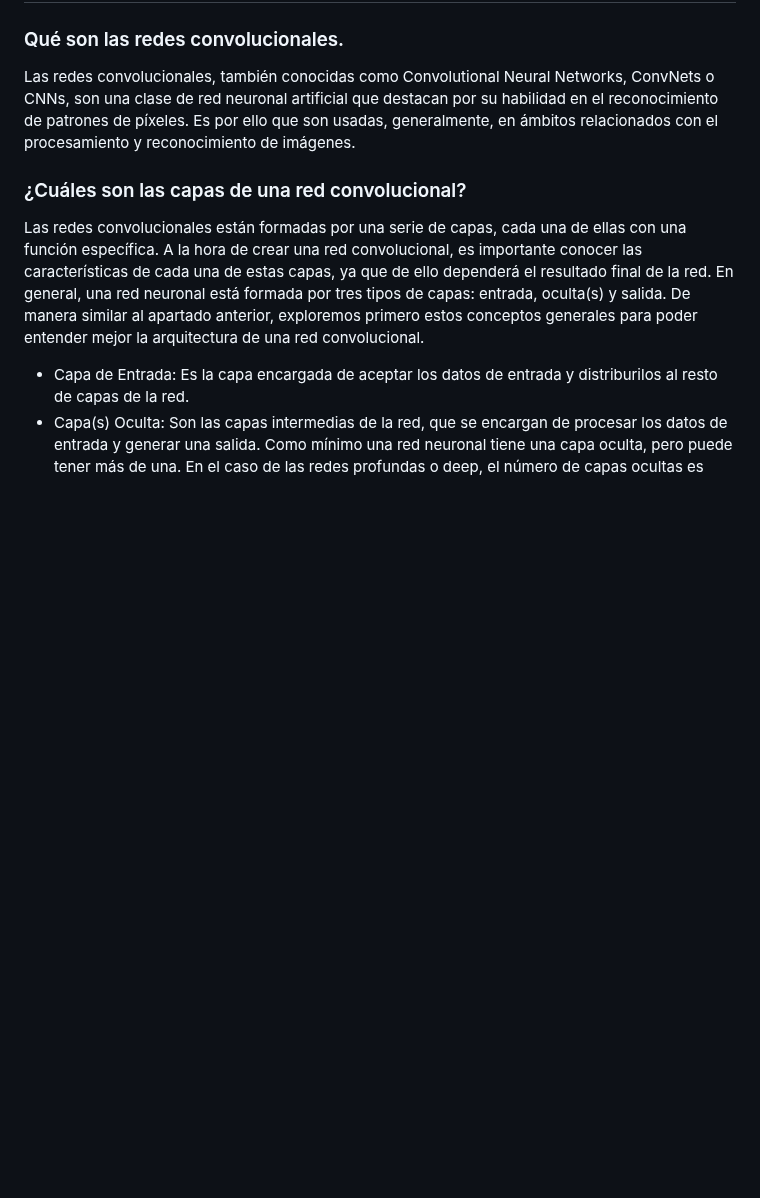
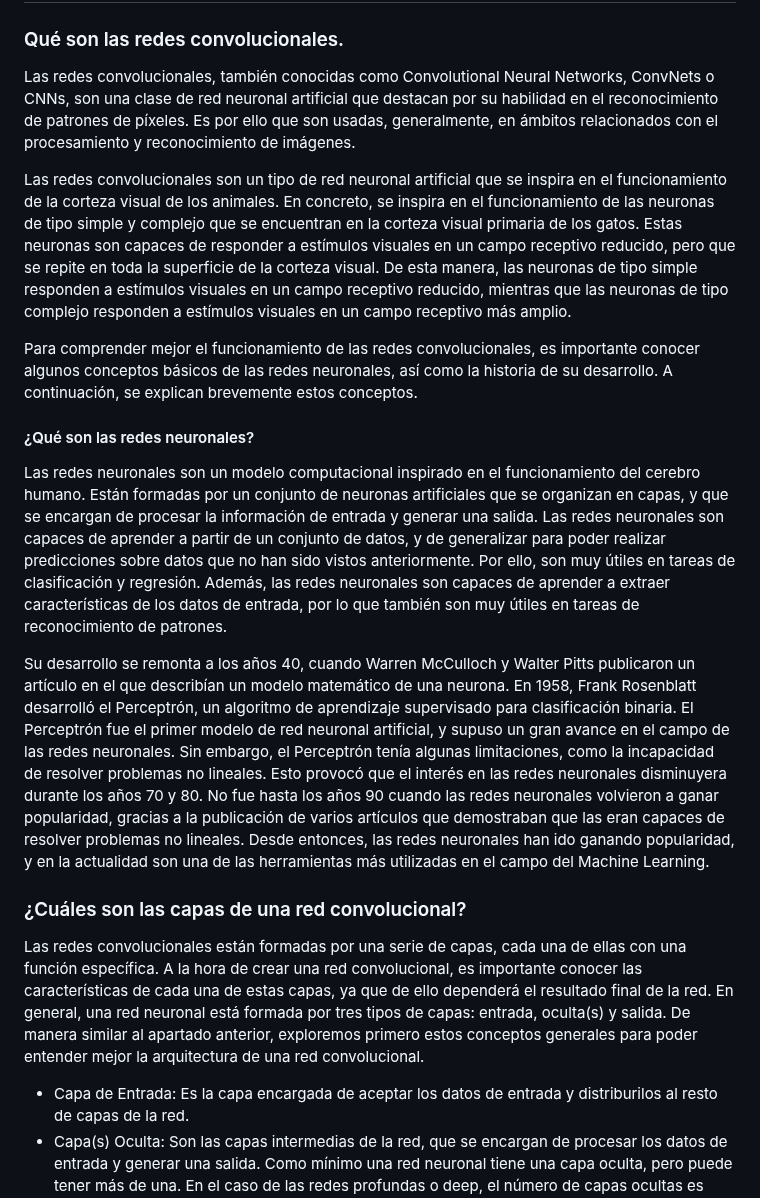
Before and after one commit to lumialfe/CarSpottr, a Markdown page: README.md, the part around the change. Rendered like a GitHub page; blank space fills up the shorter version.

```diff
--- a/README.md
+++ b/README.md
@@ -7,6 +7,35 @@
 Las redes convolucionales, también conocidas como Convolutional Neural Networks, ConvNets o CNNs, son una clase de red
 neuronal artificial que destacan por su habilidad en el reconocimiento de patrones de píxeles. Es por ello que son
 usadas, generalmente, en ámbitos relacionados con el procesamiento y reconocimiento de imágenes.
+
+Las redes convolucionales son un tipo de red neuronal artificial que se inspira en el funcionamiento de la corteza
+visual de los animales. En concreto, se inspira en el funcionamiento de las neuronas de tipo simple y complejo que se
+encuentran en la corteza visual primaria de los gatos. Estas neuronas son capaces de responder a estímulos visuales en
+un campo receptivo reducido, pero que se repite en toda la superficie de la corteza visual. De esta manera, las neuronas
+de tipo simple responden a estímulos visuales en un campo receptivo reducido, mientras que las neuronas de tipo complejo
+responden a estímulos visuales en un campo receptivo más amplio.
+
+Para comprender mejor el funcionamiento de las redes convolucionales, es importante conocer algunos conceptos básicos de
+las redes neuronales, así como la historia de su desarrollo. A continuación, se explican brevemente estos conceptos.
+
+#### ¿Qué son las redes neuronales?
+
+Las redes neuronales son un modelo computacional inspirado en el funcionamiento del cerebro humano. Están formadas por
+un conjunto de neuronas artificiales que se organizan en capas, y que se encargan de procesar la información de entrada
+y generar una salida. Las redes neuronales son capaces de aprender a partir de un conjunto de datos, y de generalizar
+para poder realizar predicciones sobre datos que no han sido vistos anteriormente. Por ello, son muy útiles en tareas
+de clasificación y regresión. Además, las redes neuronales son capaces de aprender a extraer características de los
+datos de entrada, por lo que también son muy útiles en tareas de reconocimiento de patrones.
+
+Su desarrollo se remonta a los años 40, cuando Warren McCulloch y Walter Pitts publicaron un artículo en el que
+describían un modelo matemático de una neurona. En 1958, Frank Rosenblatt desarrolló el Perceptrón, un algoritmo de
+aprendizaje supervisado para clasificación binaria. El Perceptrón fue el primer modelo de red neuronal artificial, y
+supuso un gran avance en el campo de las redes neuronales. Sin embargo, el Perceptrón tenía algunas limitaciones, como
+la incapacidad de resolver problemas no lineales. Esto provocó que el interés en las redes neuronales disminuyera
+durante los años 70 y 80. No fue hasta los años 90 cuando las redes neuronales volvieron a ganar popularidad, gracias a
+la publicación de varios artículos que demostraban que las eran capaces de resolver problemas no lineales. Desde
+entonces, las redes neuronales han ido ganando popularidad, y en la actualidad son una de las herramientas más
+utilizadas en el campo del Machine Learning.
 
 ### ¿Cuáles son las capas de una red convolucional?
 
```
